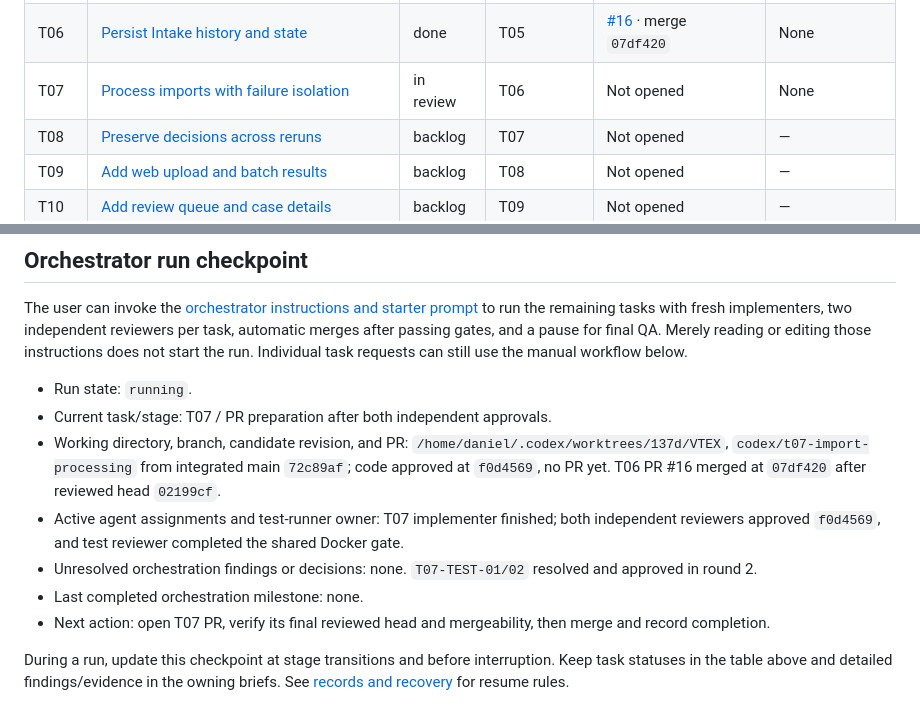
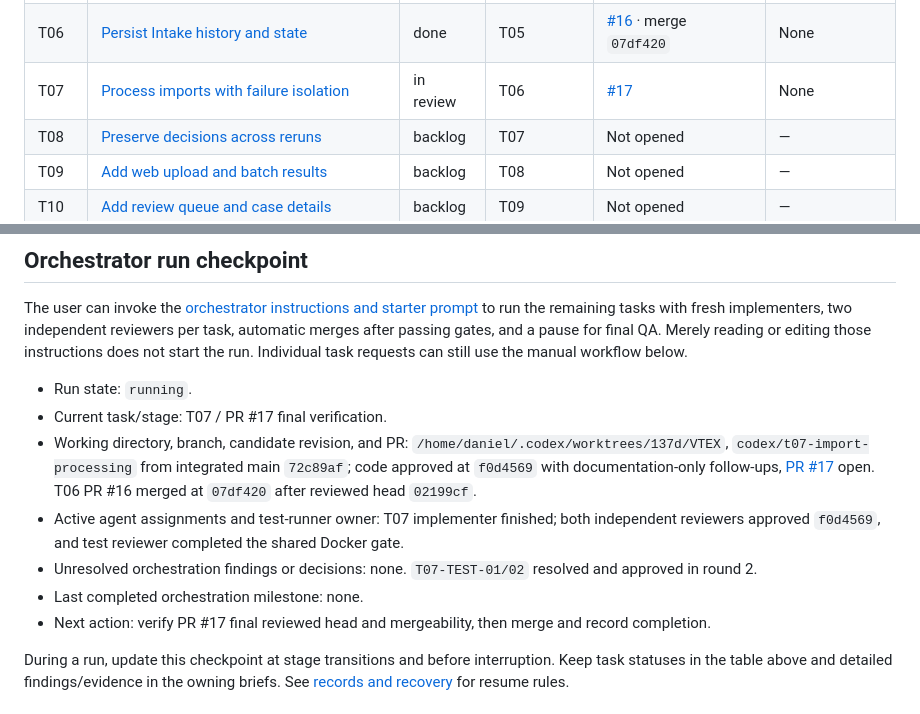
Before and after one commit to dccunha/CatalogConsolidation, a Markdown page: docs/tasks/README.md, 2 parts joined by grey strips. GitHub-like rendering.

Commit message:
Link T07 pull request in task records

```diff
--- a/docs/tasks/README.md
+++ b/docs/tasks/README.md
@@ -20,7 +20,7 @@ Implement in index order, initially T00–T15 plus the T00A and T00Q quality pre
 | T04 | [Validate and normalize seller rows](04-row-validation-and-normalization.md) | done | T03 | [#14](https://github.com/dccunha/CatalogConsolidation/pull/14) · merge `ad00870` | None |
 | T05 | [Implement matching and evidence](05-matching-and-candidate-evidence.md) | done | T04 | [#15](https://github.com/dccunha/CatalogConsolidation/pull/15) · merge `443f5e2` | None |
 | T06 | [Persist Intake history and state](06-intake-persistence.md) | done | T05 | [#16](https://github.com/dccunha/CatalogConsolidation/pull/16) · merge `07df420` | None |
-| T07 | [Process imports with failure isolation](07-import-processing.md) | in review | T06 | Not opened | None |
+| T07 | [Process imports with failure isolation](07-import-processing.md) | in review | T06 | [#17](https://github.com/dccunha/CatalogConsolidation/pull/17) | None |
 | T08 | [Preserve decisions across reruns](08-reruns-and-source-identity.md) | backlog | T07 | Not opened | — |
 | T09 | [Add web upload and batch results](09-web-upload-and-results.md) | backlog | T08 | Not opened | — |
 | T10 | [Add review queue and case details](10-review-queue-and-details.md) | backlog | T09 | Not opened | — |
@@ -37,12 +37,12 @@ Milestones: T08 verifies importer/rerun services; T10 makes upload, results, and
 The user can invoke the [orchestrator instructions and starter prompt](orchestrator.md#starter-prompt) to run the remaining tasks with fresh implementers, two independent reviewers per task, automatic merges after passing gates, and a pause for final QA. Merely reading or editing those instructions does not start the run. Individual task requests can still use the manual workflow below.
 
 - Run state: `running`.
-- Current task/stage: T07 / PR preparation after both independent approvals.
-- Working directory, branch, candidate revision, and PR: `/home/daniel/.codex/worktrees/137d/VTEX`, `codex/t07-import-processing` from integrated main `72c89af`; code approved at `f0d4569`, no PR yet. T06 PR #16 merged at `07df420` after reviewed head `02199cf`.
+- Current task/stage: T07 / PR #17 final verification.
+- Working directory, branch, candidate revision, and PR: `/home/daniel/.codex/worktrees/137d/VTEX`, `codex/t07-import-processing` from integrated main `72c89af`; code approved at `f0d4569` with documentation-only follow-ups, [PR #17](https://github.com/dccunha/CatalogConsolidation/pull/17) open. T06 PR #16 merged at `07df420` after reviewed head `02199cf`.
 - Active agent assignments and test-runner owner: T07 implementer finished; both independent reviewers approved `f0d4569`, and test reviewer completed the shared Docker gate.
 - Unresolved orchestration findings or decisions: none. `T07-TEST-01/02` resolved and approved in round 2.
 - Last completed orchestration milestone: none.
-- Next action: open T07 PR, verify its final reviewed head and mergeability, then merge and record completion.
+- Next action: verify PR #17 final reviewed head and mergeability, then merge and record completion.
 
 During a run, update this checkpoint at stage transitions and before interruption. Keep task statuses in the table above and detailed findings/evidence in the owning briefs. See [records and recovery](orchestrator.md#records-and-recovery) for resume rules.
 
```
Also changed, not shown: docs/tasks/07-import-processing.md (+2 -2 lines).
